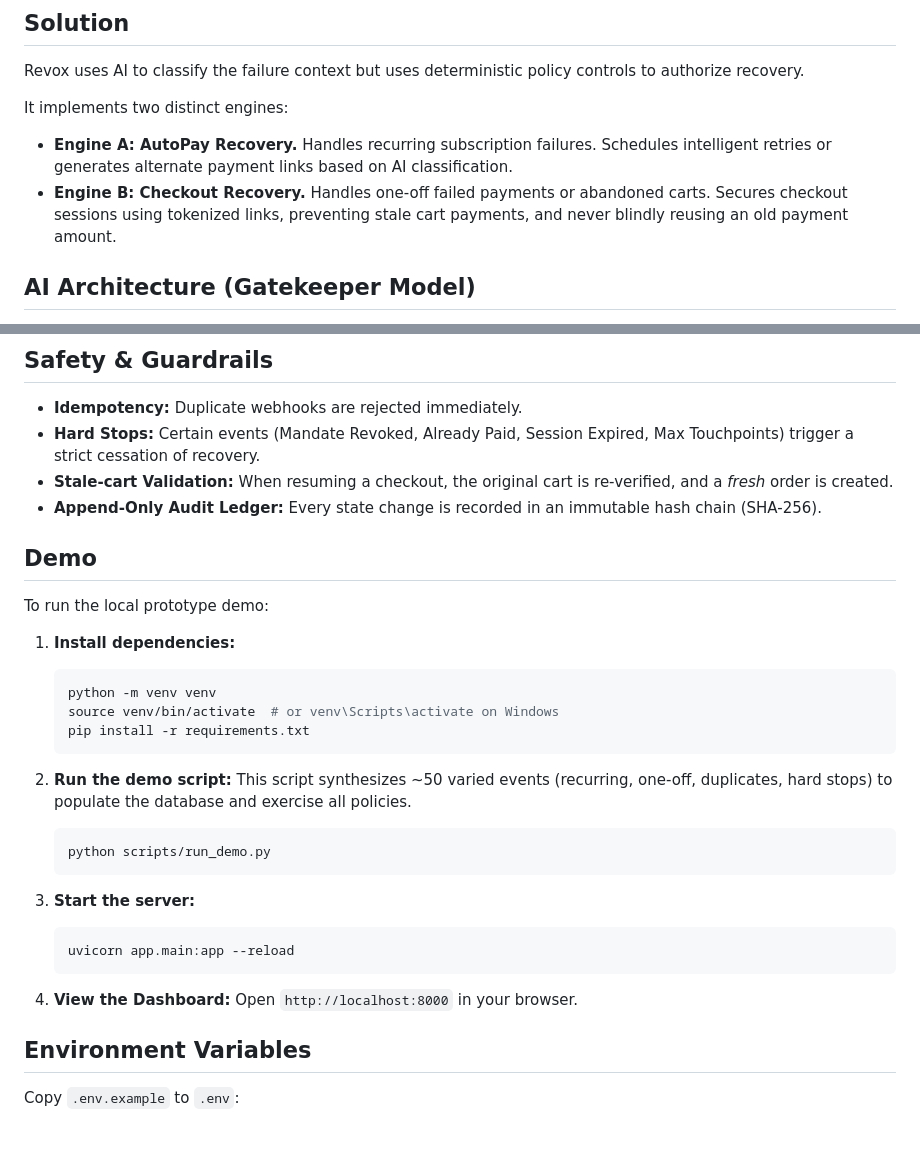
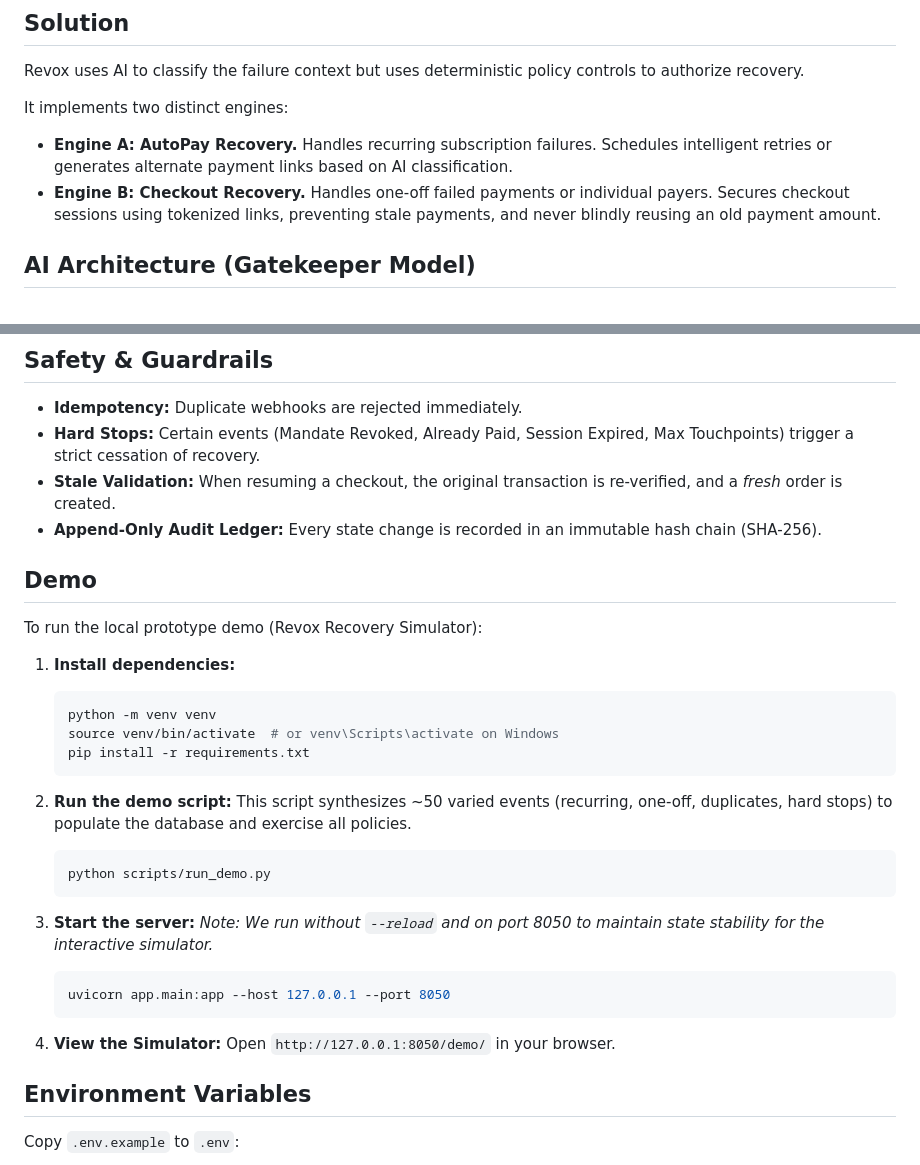
Before and after one commit to ThrivikramUdayagiri/razorpay-buildathon, a Markdown page: README.md, 2 parts joined by grey strips. GitHub-like rendering; blank space fills up the shorter version.

Commit message:
Update README with new demo instructions and terminology

````diff
--- a/README.md
+++ b/README.md
@@ -8,7 +8,7 @@ Revox uses AI to classify the failure context but uses deterministic policy cont
 
 It implements two distinct engines:
 - **Engine A: AutoPay Recovery.** Handles recurring subscription failures. Schedules intelligent retries or generates alternate payment links based on AI classification.
-- **Engine B: Checkout Recovery.** Handles one-off failed payments or abandoned carts. Secures checkout sessions using tokenized links, preventing stale cart payments, and never blindly reusing an old payment amount.
+- **Engine B: Checkout Recovery.** Handles one-off failed payments or individual payers. Secures checkout sessions using tokenized links, preventing stale payments, and never blindly reusing an old payment amount.
 
 ## AI Architecture (Gatekeeper Model)
 - **AI decides classification:** The LLM receives the webhook payload and strictly outputs a JSON decision containing Intent, Reason, and Recommended Action.
@@ -18,12 +18,12 @@ It implements two distinct engines:
 ## Safety & Guardrails
 - **Idempotency:** Duplicate webhooks are rejected immediately.
 - **Hard Stops:** Certain events (Mandate Revoked, Already Paid, Session Expired, Max Touchpoints) trigger a strict cessation of recovery.
-- **Stale-cart Validation:** When resuming a checkout, the original cart is re-verified, and a *fresh* order is created.
+- **Stale Validation:** When resuming a checkout, the original transaction is re-verified, and a *fresh* order is created.
 - **Append-Only Audit Ledger:** Every state change is recorded in an immutable hash chain (SHA-256).
 
 ## Demo
 
-To run the local prototype demo:
+To run the local prototype demo (Revox Recovery Simulator):
 
 1. **Install dependencies:**
    ```bash
@@ -39,12 +39,13 @@ To run the local prototype demo:
    ```
 
 3. **Start the server:**
+   *Note: We run without `--reload` and on port 8050 to maintain state stability for the interactive simulator.*
    ```bash
-   uvicorn app.main:app --reload
+   uvicorn app.main:app --host 127.0.0.1 --port 8050
    ```
 
-4. **View the Dashboard:**
-   Open `http://localhost:8000` in your browser.
+4. **View the Simulator:**
+   Open `http://127.0.0.1:8050/demo/` in your browser.
 
 ## Environment Variables
 Copy `.env.example` to `.env`:
````
